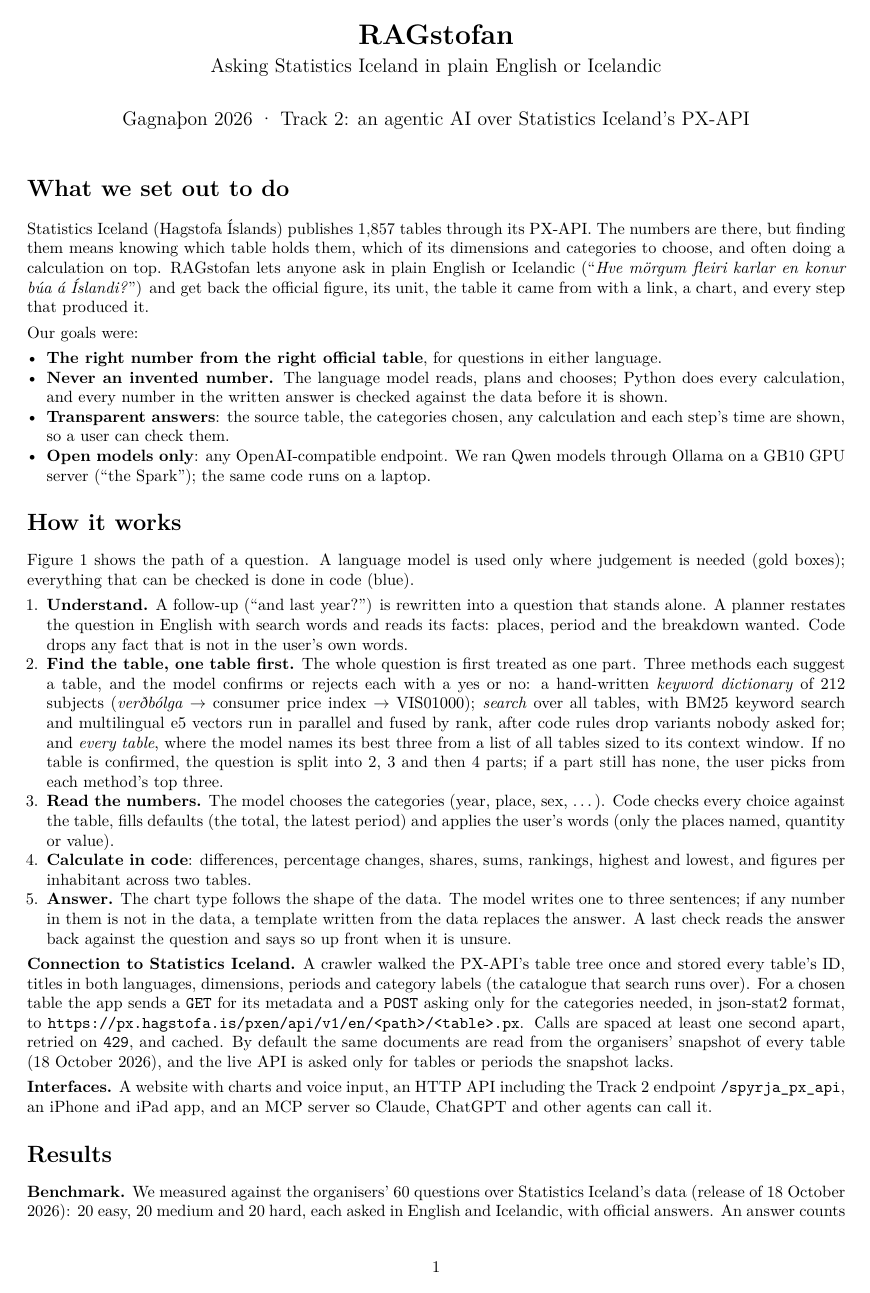
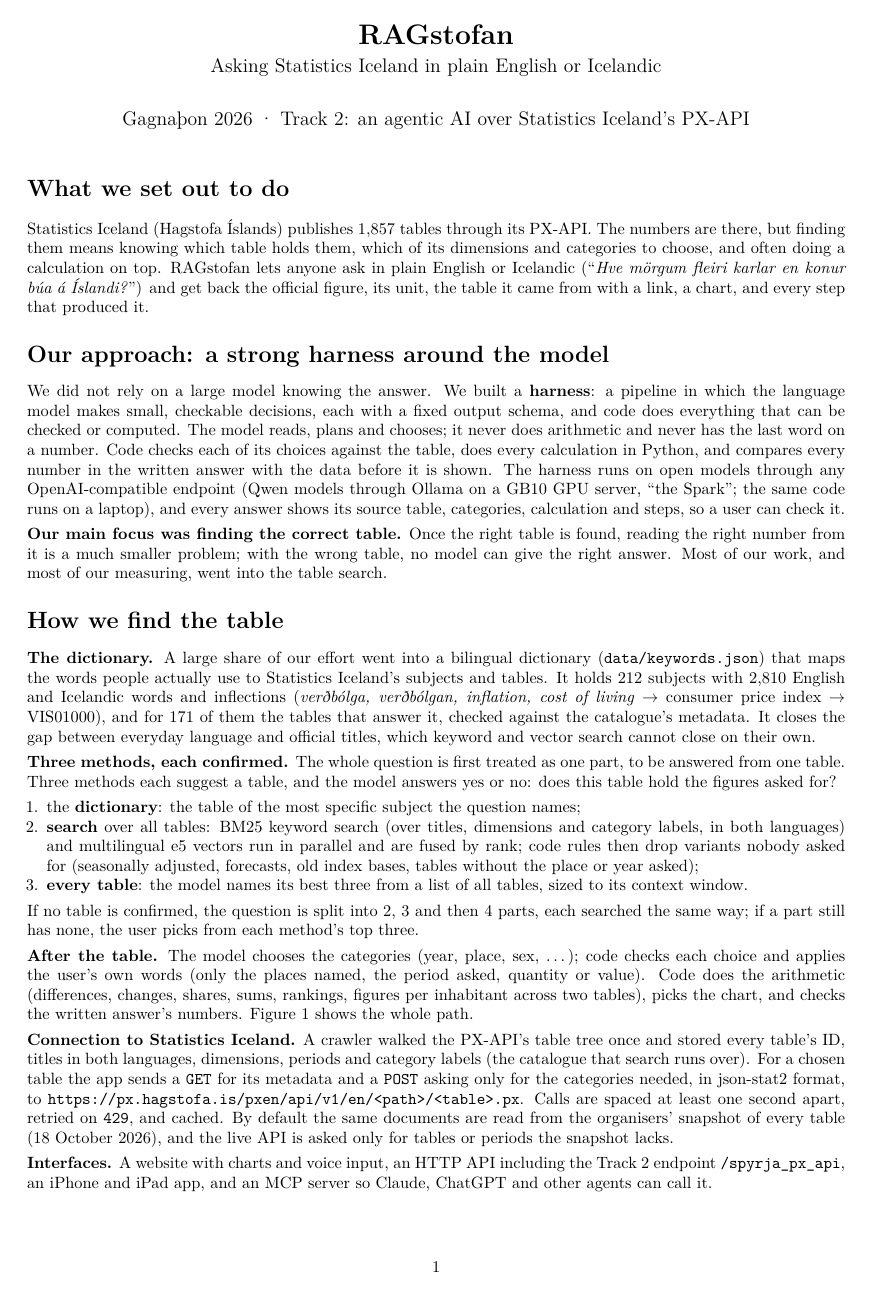
Before and after one commit to alexandersvafdal/RAGstofan_datathon2026, a LaTeX document (docs/report/ragstofan_report.tex): page 1 of 2 before the commit and page 1 of 3 after it. Compiled offline with pdfLaTeX.

Commit message:
Report: the harness approach, table finding as the focus, the dictionary, and the test sets we built
New sections: our approach (a harness of small, checked model decisions; code does the arithmetic and checks the
numbers), how we find the table (the bilingual dictionary first, then three methods each confirmed by a yes/no),
and the test sets (questions an LLM wrote from table titles and dimensions; questions and answers written from
Statistics Iceland's news releases, kept only when the answer is in the article word for word). Three pages.

Co-Authored-By: Claude Opus 5.5 <noreply@anthropic.com>

```diff
--- a/docs/report/ragstofan_report.tex
+++ b/docs/report/ragstofan_report.tex
@@ -38,42 +38,46 @@
 konur búa á Íslandi?}'') and get back the official figure, its unit, the table it came from with a link, a chart,
 and every step that produced it.
 
-Our goals were:
-\begin{itemize}
-  \item \textbf{The right number from the right official table}, for questions in either language.
-  \item \textbf{Never an invented number.} The language model reads, plans and chooses; Python does every
-        calculation, and every number in the written answer is checked against the data before it is shown.
-  \item \textbf{Transparent answers}: the source table, the categories chosen, any calculation and each step's time
-        are shown, so a user can check them.
-  \item \textbf{Open models only}: any OpenAI-compatible endpoint. We ran Qwen models through Ollama on a GB10 GPU
-        server (``the Spark''); the same code runs on a laptop.
-\end{itemize}
+\section*{Our approach: a strong harness around the model}
 
-\section*{How it works}
+We did not rely on a large model knowing the answer. We built a \textbf{harness}: a pipeline in which the language
+model makes small, checkable decisions, each with a fixed output schema, and code does everything that can be
+checked or computed. The model reads, plans and chooses; it never does arithmetic and never has the last word on a
+number. Code checks each of its choices against the table, does every calculation in Python, and compares every
+number in the written answer with the data before it is shown. The harness runs on open models through any
+OpenAI-compatible endpoint (Qwen models through Ollama on a GB10 GPU server, ``the Spark''; the same code runs on a
+laptop), and every answer shows its source table, categories, calculation and steps, so a user can check it.
 
-Figure~\ref{fig:arch} shows the path of a question. A language model is used only where judgement is needed (gold
-boxes); everything that can be checked is done in code (blue).
+\textbf{Our main focus was finding the correct table.} Once the right table is found, reading the right number from
+it is a much smaller problem; with the wrong table, no model can give the right answer. Most of our work, and most of
+our measuring, went into the table search.
 
+\section*{How we find the table}
+
+\textbf{The dictionary.} A large share of our effort went into a bilingual dictionary (\texttt{data/keywords.json})
+that maps the words people actually use to Statistics Iceland's subjects and tables. It holds 212 subjects with 2,810
+English and Icelandic words and inflections (\emph{verðbólga, verðbólgan, inflation, cost of living} $\rightarrow$
+consumer price index $\rightarrow$ VIS01000), and for 171 of them the tables that answer it, checked against the
+catalogue's metadata. It closes the gap between everyday language and official titles, which keyword and vector
+search cannot close on their own.
+
+\textbf{Three methods, each confirmed.} The whole question is first treated as one part, to be answered from one
+table. Three methods each suggest a table, and the model answers yes or no: does this table hold the figures asked
+for?
 \begin{enumerate}
-  \item \textbf{Understand.} A follow-up (``and last year?'') is rewritten into a question that stands alone. A
-        planner restates the question in English with search words and reads its facts: places, period and the
-        breakdown wanted. Code drops any fact that is not in the user's own words.
-  \item \textbf{Find the table, one table first.} The whole question is first treated as one part. Three methods each
-        suggest a table, and the model confirms or rejects each with a yes or no: a hand-written \emph{keyword
-        dictionary} of 212 subjects (\emph{verðbólga} $\rightarrow$ consumer price index $\rightarrow$ VIS01000);
-        \emph{search} over all tables, with BM25 keyword search and multilingual e5 vectors run in parallel and fused
-        by rank, after code rules drop variants nobody asked for; and \emph{every table}, where the model names its
-        best three from a list of all tables sized to its context window. If no table is confirmed, the question is
-        split into 2, 3 and then 4 parts; if a part still has none, the user picks from each method's top three.
-  \item \textbf{Read the numbers.} The model chooses the categories (year, place, sex, \dots). Code checks every
-        choice against the table, fills defaults (the total, the latest period) and applies the user's words (only
-        the places named, quantity or value).
-  \item \textbf{Calculate in code}: differences, percentage changes, shares, sums, rankings, highest and lowest, and
-        figures per inhabitant across two tables.
-  \item \textbf{Answer.} The chart type follows the shape of the data. The model writes one to three sentences; if
-        any number in them is not in the data, a template written from the data replaces the answer. A last check
-        reads the answer back against the question and says so up front when it is unsure.
+  \item the \textbf{dictionary}: the table of the most specific subject the question names;
+  \item \textbf{search} over all tables: BM25 keyword search (over titles, dimensions and category labels, in both
+        languages) and multilingual e5 vectors run in parallel and are fused by rank; code rules then drop variants
+        nobody asked for (seasonally adjusted, forecasts, old index bases, tables without the place or year asked);
+  \item \textbf{every table}: the model names its best three from a list of all tables, sized to its context window.
 \end{enumerate}
+If no table is confirmed, the question is split into 2, 3 and then 4 parts, each searched the same way; if a part
+still has none, the user picks from each method's top three.
+
+\textbf{After the table.} The model chooses the categories (year, place, sex, \dots); code checks each choice and
+applies the user's own words (only the places named, the period asked, quantity or value). Code does the arithmetic
+(differences, changes, shares, sums, rankings, figures per inhabitant across two tables), picks the chart, and checks
+the written answer's numbers. Figure~\ref{fig:arch} shows the whole path.
 
 \textbf{Connection to Statistics Iceland.} A crawler walked the PX-API's table tree once and stored every table's
 ID, titles in both languages, dimensions, periods and category labels (the catalogue that search runs over). For a
@@ -156,0 +165,2 @@
+\begin{itemize}
+  \item \textbf{Questions written from the tables.} A language model read each sampled table's titles and dimensions
```
Also changed, not shown: docs/report/ragstofan_report.pdf, docs/report/ragstofan_report.tex (20 more changed lines).
